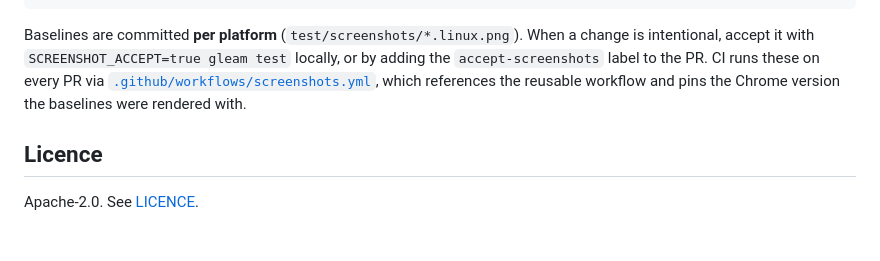
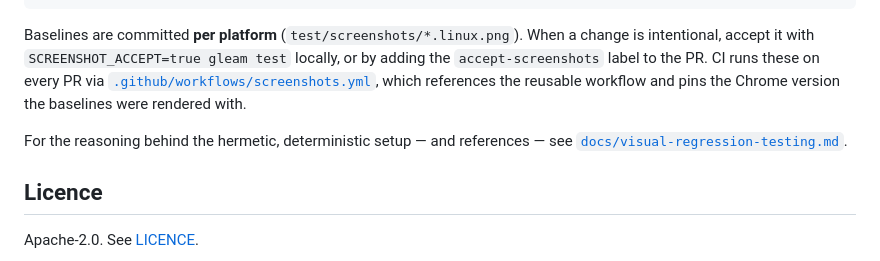
Before and after one commit to thomasdelva/maplibre-lustre, a Markdown page: README.md, the part around the change. Drawn GitHub-style; blank space fills up the shorter version.

```diff
--- a/README.md
+++ b/README.md
@@ -256,6 +256,9 @@ via [`.github/workflows/screenshots.yml`](.github/workflows/screenshots.yml),
 which references the reusable workflow and pins the Chrome version the baselines
 were rendered with.
 
+For the reasoning behind the hermetic, deterministic setup — and references —
+see [`docs/visual-regression-testing.md`](docs/visual-regression-testing.md).
+
 ## Licence
 
 Apache-2.0. See [LICENCE](LICENCE).
```
Also changed, not shown: CLAUDE.md (+2 -1 lines), docs/visual-regression-testing.md (added, +97 -0 lines).
